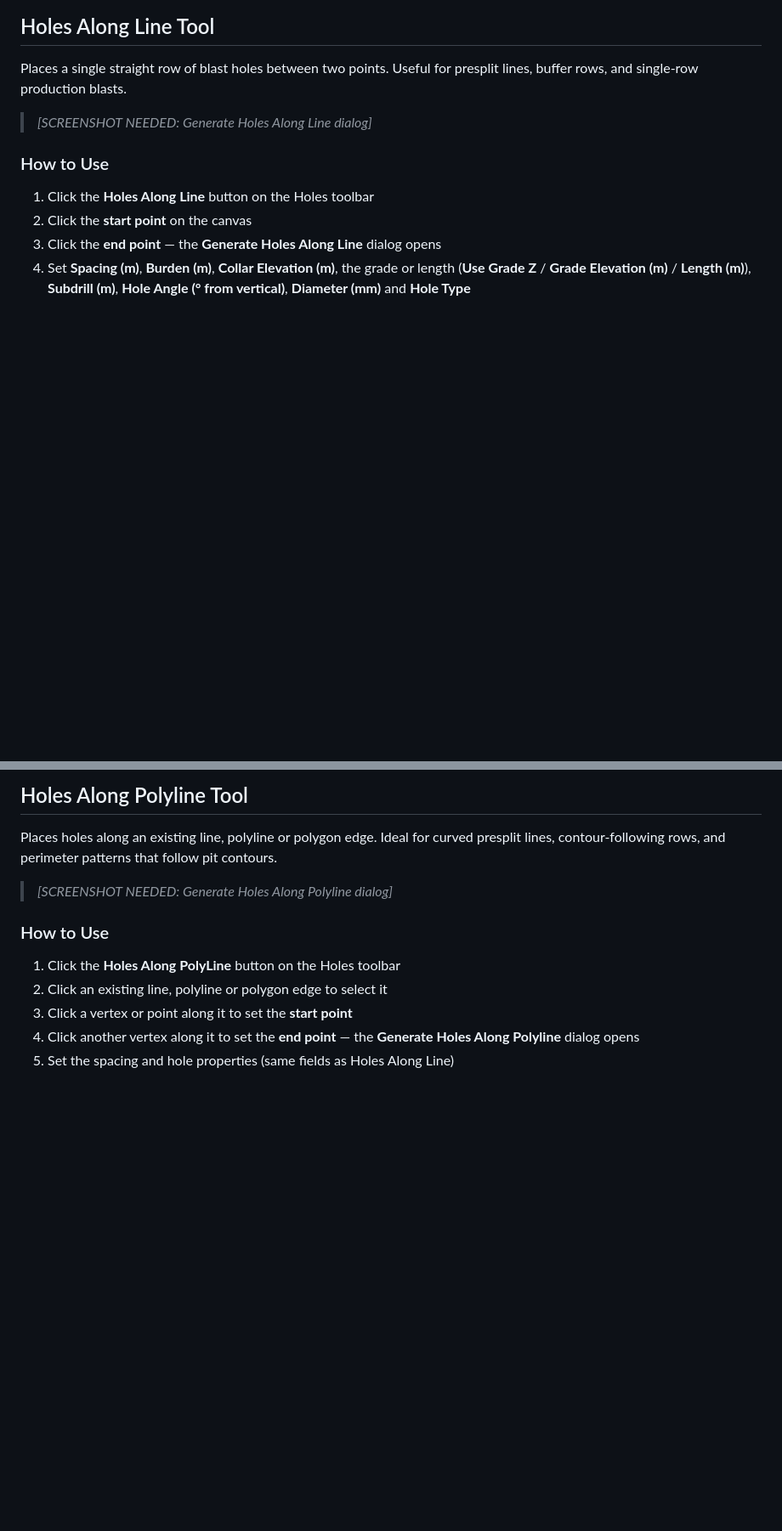
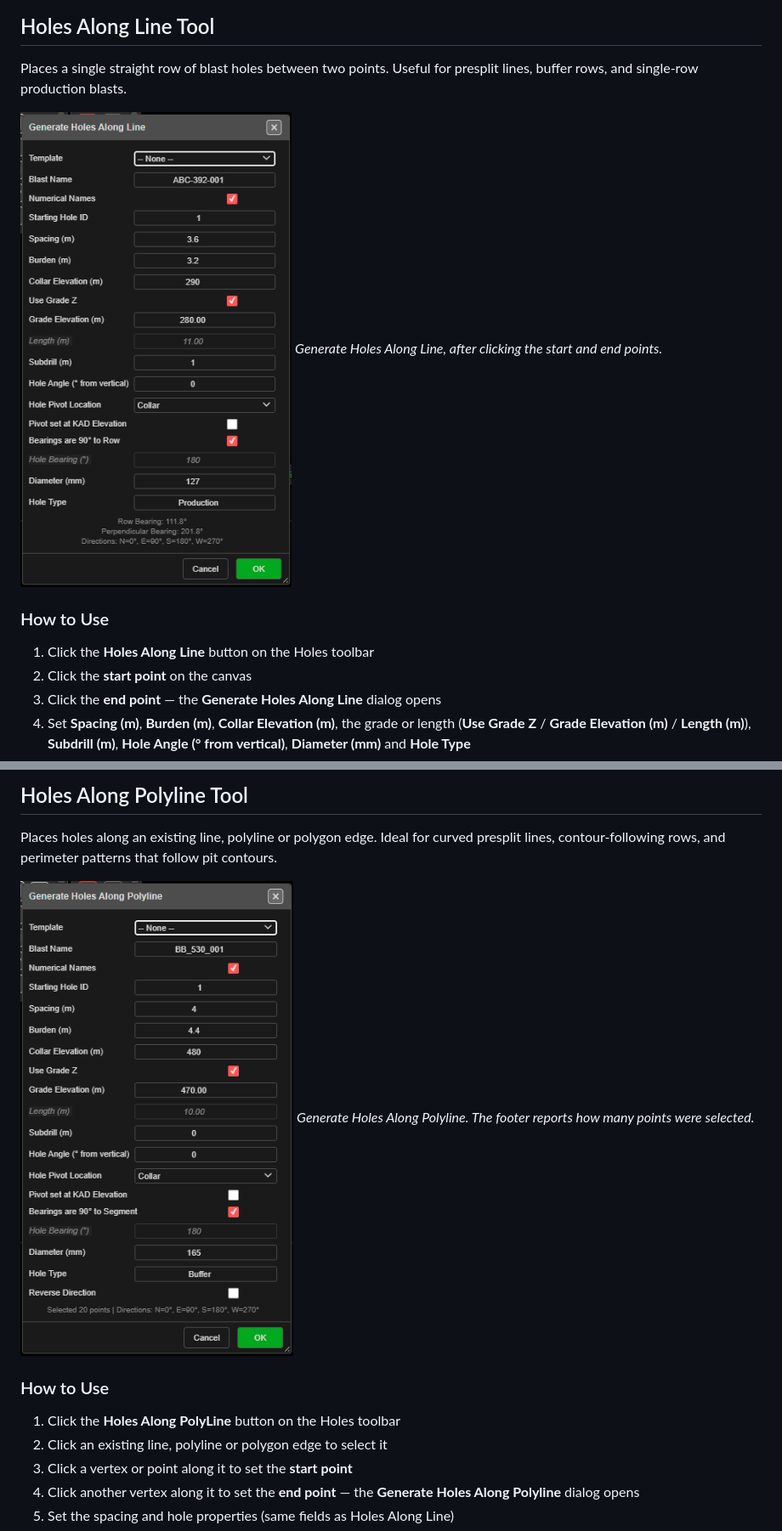
Before and after one commit to brentbuffham/kirra-docs, a Markdown page: blast-design/holes-toolbar.md, 2 parts joined by grey strips. Shown at 85% size. Drawn GitHub-style; pictures changed too: screenshots/HolesAlongLineDialog.png (added), screenshots/HolesAlongPolylineDialog.png (added); blank space fills up the shorter version.

```diff
--- a/blast-design/holes-toolbar.md
+++ b/blast-design/holes-toolbar.md
@@ -60,7 +60,8 @@ See [Pattern Generation → Polygon Pattern](pattern-generation.md#polygon-patte
 
 Places a single straight row of blast holes between two points. Useful for presplit lines, buffer rows, and single-row production blasts.
 
-> *[SCREENSHOT NEEDED: Generate Holes Along Line dialog]*
+![Generate Holes Along Line dialog](../screenshots/HolesAlongLineDialog.png)
+*Generate Holes Along Line, after clicking the start and end points.*
 
 ### How to Use
 
@@ -81,7 +82,8 @@ See [Pattern Generation → Line Pattern](pattern-generation.md#line-pattern) fo
 
 Places holes along an existing line, polyline or polygon edge. Ideal for curved presplit lines, contour-following rows, and perimeter patterns that follow pit contours.
 
-> *[SCREENSHOT NEEDED: Generate Holes Along Polyline dialog]*
+![Generate Holes Along Polyline dialog](../screenshots/HolesAlongPolylineDialog.png)
+*Generate Holes Along Polyline. The footer reports how many points were selected.*
 
 ### How to Use
 
```
Also changed, not shown: other parts of blast-design/holes-toolbar.md (+2 -1 lines), getting-started/first-blast.md (+0 -1 lines), kad/kad-toolbar.md (+5 -1 lines), screenshots/AddPatternDialog.png (added), screenshots/RoadRampDialog.png (added), screenshots/RoadRampWallsDialog.png (added), screenshots/firstBlast06D-AddDET.png.
